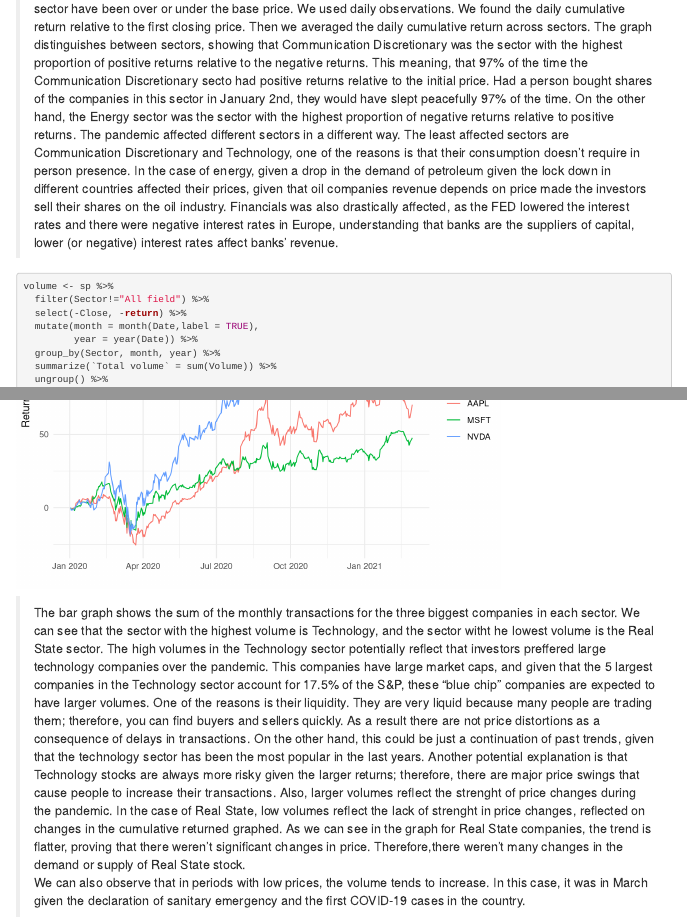
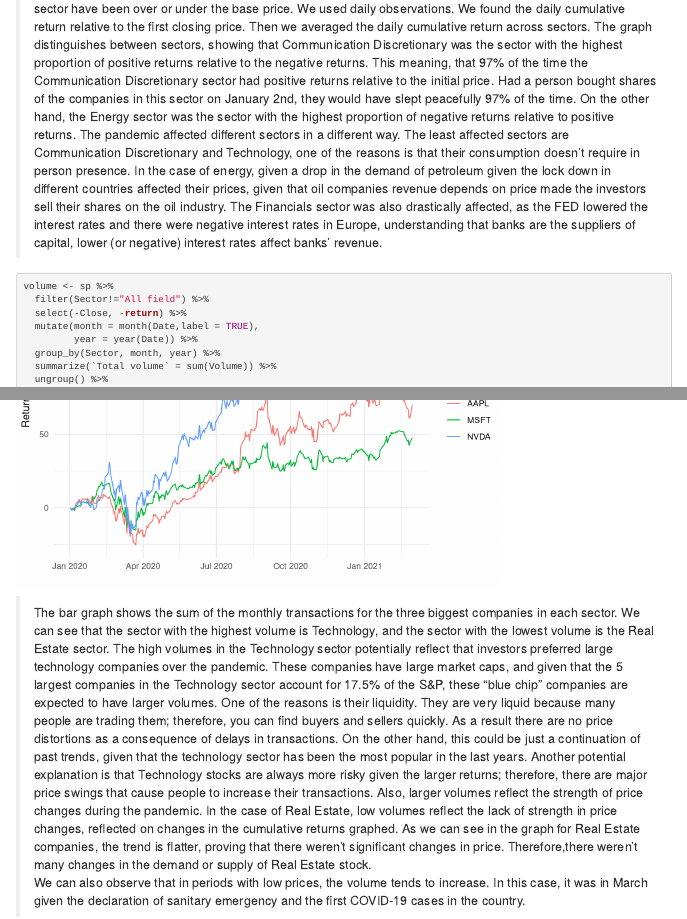
Before and after one commit to ducminhngo871/Change-in-Stock-market-before-and-After-the-Pandemic, an R Markdown document (Franco.Rmd): the page in a window 1100 px wide, from 10130 px down, and a second part further down, joined at a grey line. Rendered offline with R 4.5, knitr and Pandoc, with nearby package versions; some code elsewhere in the file could not run offline.

Commit message:
Corrected orthography

````diff
--- a/Franco.Rmd
+++ b/Franco.Rmd
@@ -332,7 +332,8 @@ return_type %>%
 
 ```
 
->This graph compares the proportion of time in which the average of the cumulative return of the best stocks per sector have been over or under the base price. We used daily observations. We found the daily cumulative return relative to the first closing price. Then we averaged the daily cumulative return across sectors. The graph distinguishes between sectors, showing that Communication Discretionary was the sector with the highest proportion of positive returns relative to the negative returns. This meaning, that 97% of the time the Communication Discretionary secto had positive returns relative to the initial price. Had a person bought shares of the companies in this sector in January 2nd, they would have slept peacefully 97% of the time. On the other hand, the Energy sector was the sector with the highest proportion of negative returns relative to positive returns. The pandemic affected different sectors in a different way. The least affected sectors are Communication Discretionary and Technology, one of the reasons is that their consumption doesn't require in person presence. In the case of energy, given a drop in the demand of petroleum given the lock down in different countries affected their prices, given that oil companies revenue depends on price made the investors sell their shares on the oil industry. Financials was also drastically affected, as the FED lowered the interest rates and there were negative interest rates in Europe, understanding that banks are the suppliers of capital, lower (or negative) interest rates affect banks' revenue.
+>This graph compares the proportion of time in which the average of the cumulative return of the best stocks per sector have been over or under the base price. We used daily observations. We found the daily cumulative return relative to the first closing price. Then we averaged the daily cumulative return across sectors. The graph distinguishes between sectors, showing that Communication Discretionary was the sector with the highest proportion of positive returns relative to the negative returns. This meaning, that 97% of the time the Communication Discretionary sector had positive returns relative to the initial price. Had a person bought shares of the companies in this sector on January 2nd, they would have slept peacefully 97% of the time. On the other hand, the Energy sector was the sector with the highest proportion of negative returns relative to positive returns. The pandemic affected different sectors in a different way. The least affected sectors are Communication Discretionary and Technology, one of the reasons is that their consumption doesn't require in person presence. In the case of energy, given a drop in the demand of petroleum given the lock down in different countries affected their prices, given that oil companies revenue depends on price made the investors sell their shares on the oil industry. The Financials sector was also drastically affected, as the FED lowered the interest rates and there were negative interest rates in Europe, understanding that banks are the suppliers of capital, lower (or negative) interest rates affect banks' revenue.
+
 
 
 
@@ -382,9 +383,9 @@ tech %>%
        x = "")
 ```
 
->The bar graph shows the sum of the monthly transactions for the three biggest companies in each sector. We can see that the sector with the highest volume is Technology, and the sector witht he lowest volume is the Real State sector. The high volumes in the Technology sector potentially reflect that investors preffered large technology companies over the pandemic.
-This companies have large market caps, and given that the 5 largest companies in the Technology sector account for 17.5% of the S&P, these "blue chip" companies are expected to have larger volumes. One of the reasons is their liquidity. They are very liquid because many people are trading them; therefore, you can find buyers and sellers quickly. As a result there are not price distortions as a consequence of delays in transactions.
+>The bar graph shows the sum of the monthly transactions for the three biggest companies in each sector. We can see that the sector with the highest volume is Technology, and the sector with the lowest volume is the Real Estate sector. The high volumes in the Technology sector potentially reflect that investors preferred large technology companies over the pandemic.
+These companies have large market caps, and given that the 5 largest companies in the Technology sector account for 17.5% of the S&P, these "blue chip" companies are expected to have larger volumes. One of the reasons is their liquidity. They are very liquid because many people are trading them; therefore, you can find buyers and sellers quickly. As a result there are no price distortions as a consequence of delays in transactions.
 On the other hand, this could be just a continuation of past trends, given that the technology sector has been the most popular in the last years.
 Another potential explanation is that Technology stocks are always more risky given the larger returns; therefore, there are major price swings that cause people to increase their transactions.
-Also, larger volumes reflect the strenght of price changes during the pandemic. In the case of Real State, low volumes reflect the lack of strenght in price changes, reflected on changes in the cumulative returned graphed. As we can see in the graph for Real State companies, the trend is flatter, proving that there weren't significant changes in price. Therefore,there weren't many changes in the demand or supply of Real State stock.
+Also, larger volumes reflect the strength of price changes during the pandemic. In the case of Real Estate, low volumes reflect the lack of strength in price changes, reflected on changes in the cumulative returns graphed. As we can see in the graph for Real Estate companies, the trend is flatter, proving that there weren't significant changes in price. Therefore,there weren't many changes in the demand or supply of Real Estate stock.
 We can also observe that in periods with low prices, the volume tends to increase. In this case, it was in March given the declaration of sanitary emergency and the first COVID-19 cases in the country.
````
